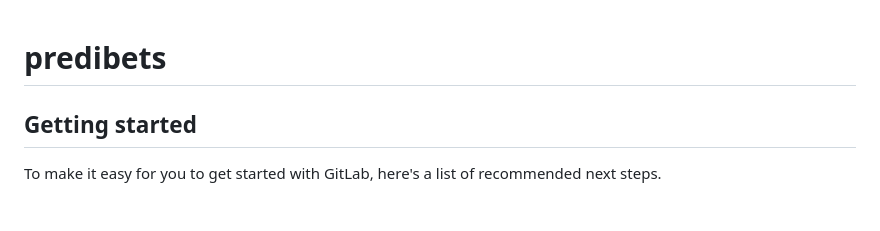
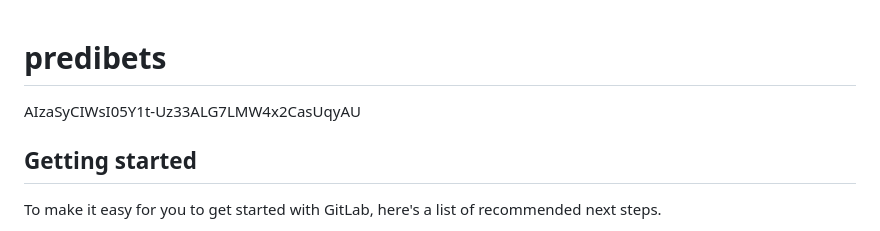
Before and after one commit to sankar008/predictions, a Markdown page: README.md, the part around the change. Rendered like a GitHub page.

```diff
--- a/README.md
+++ b/README.md
@@ -1,6 +1,6 @@
 # predibets
 
-
+AIzaSyCIWsI05Y1t-Uz33ALG7LMW4x2CasUqyAU
 
 ## Getting started
 
```
